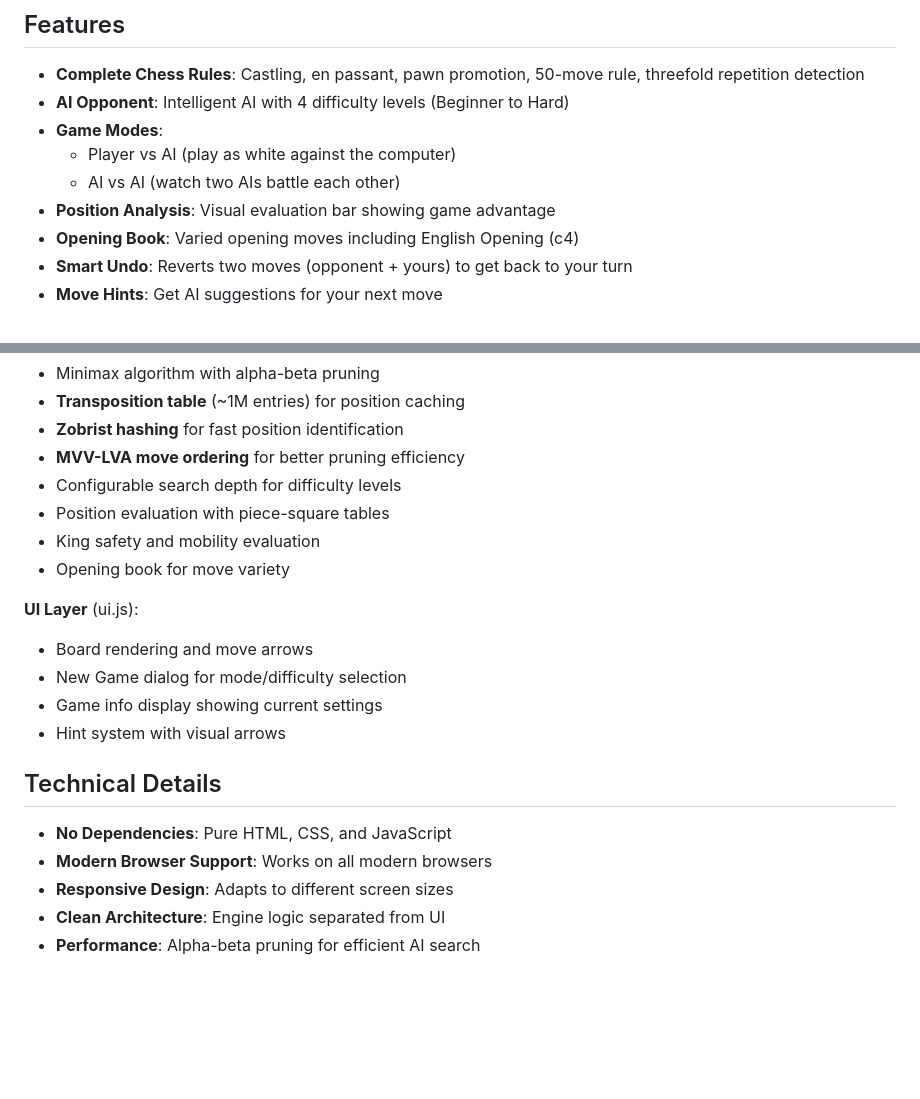
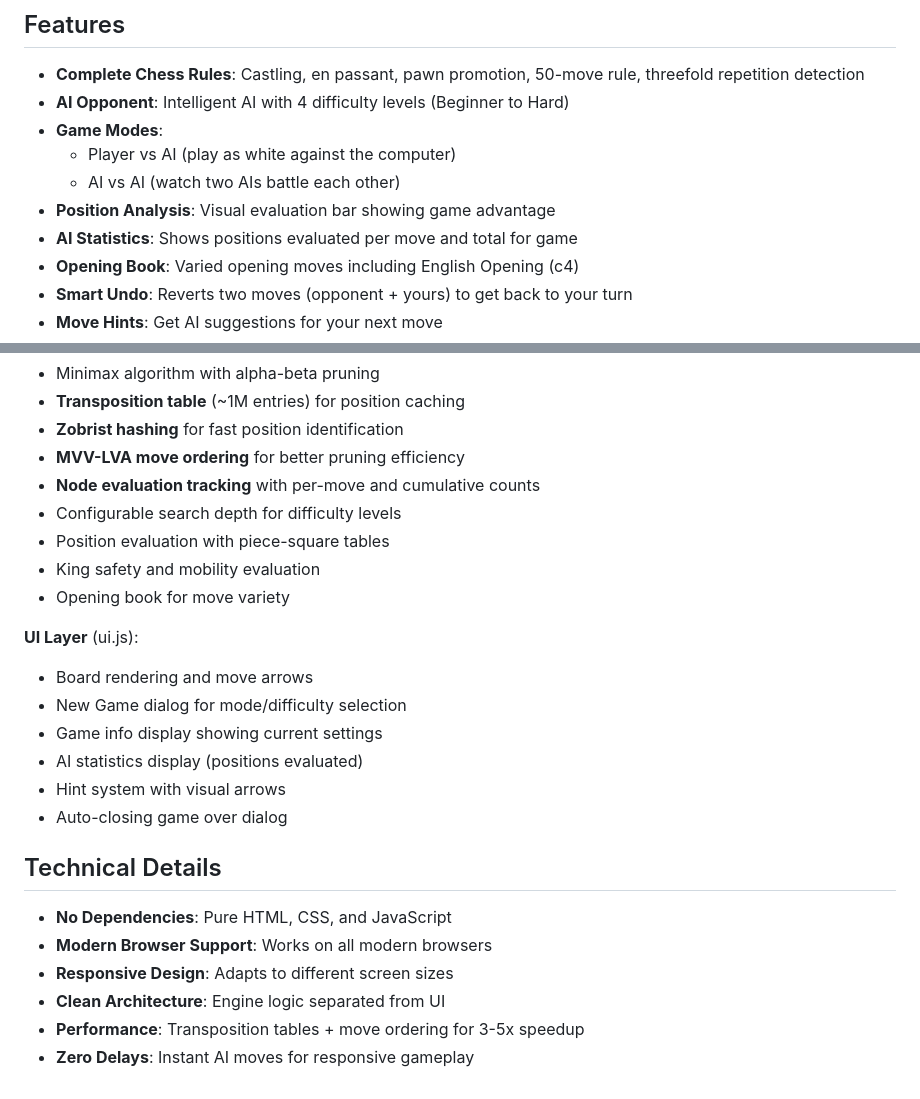
Before and after one commit to tomcoolpxl/coolchess, a Markdown page: README.md, 2 parts joined by grey strips. Rendered like a GitHub page; blank space fills up the shorter version.

```diff
--- a/README.md
+++ b/README.md
@@ -10,6 +10,7 @@ A fully-featured, browser-based chess game with AI opponent powered by minimax a
   - Player vs AI (play as white against the computer)
   - AI vs AI (watch two AIs battle each other)
 - **Position Analysis**: Visual evaluation bar showing game advantage
+- **AI Statistics**: Shows positions evaluated per move and total for game
 - **Opening Book**: Varied opening moves including English Opening (c4)
 - **Smart Undo**: Reverts two moves (opponent + yours) to get back to your turn
 - **Move Hints**: Get AI suggestions for your next move
@@ -85,6 +86,7 @@ coolchess/
 - **Transposition table** (~1M entries) for position caching
 - **Zobrist hashing** for fast position identification
 - **MVV-LVA move ordering** for better pruning efficiency
+- **Node evaluation tracking** with per-move and cumulative counts
 - Configurable search depth for difficulty levels
 - Position evaluation with piece-square tables
 - King safety and mobility evaluation
@@ -95,7 +97,9 @@ coolchess/
 - Board rendering and move arrows
 - New Game dialog for mode/difficulty selection
 - Game info display showing current settings
+- AI statistics display (positions evaluated)
 - Hint system with visual arrows
+- Auto-closing game over dialog
 
 ## Technical Details
 
@@ -103,4 +107,5 @@ coolchess/
 - **Modern Browser Support**: Works on all modern browsers
 - **Responsive Design**: Adapts to different screen sizes
 - **Clean Architecture**: Engine logic separated from UI
-- **Performance**: Alpha-beta pruning for efficient AI search
+- **Performance**: Transposition tables + move ordering for 3-5x speedup
+- **Zero Delays**: Instant AI moves for responsive gameplay
```
Also changed, not shown: CLAUDE.md (+56 -11 lines).
